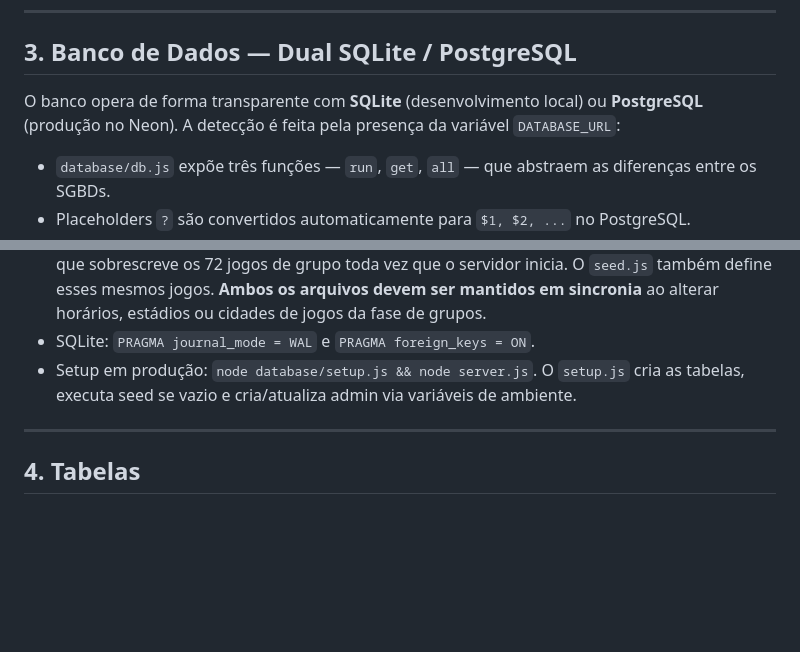
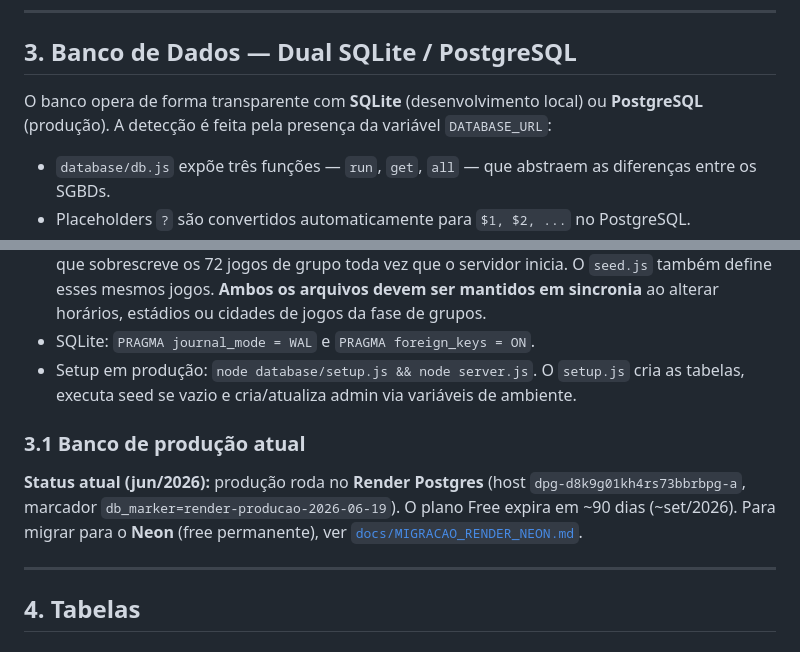
Before and after one commit to givasmaciel/bolao-copa-2026, a Markdown page: ESPECIFICACAO.md, 2 parts joined by grey strips. GitHub-like rendering; blank space fills up the shorter version.

```diff
--- a/ESPECIFICACAO.md
+++ b/ESPECIFICACAO.md
@@ -30,7 +30,7 @@ Aplicação web full-stack em português do Brasil para cadastro de palpites sob
 
 ## 3. Banco de Dados — Dual SQLite / PostgreSQL
 
-O banco opera de forma transparente com **SQLite** (desenvolvimento local) ou **PostgreSQL** (produção no Neon). A detecção é feita pela presença da variável `DATABASE_URL`:
+O banco opera de forma transparente com **SQLite** (desenvolvimento local) ou **PostgreSQL** (produção). A detecção é feita pela presença da variável `DATABASE_URL`:
 
 - `database/db.js` expõe três funções — `run`, `get`, `all` — que abstraem as diferenças entre os SGBDs.
 - Placeholders `?` são convertidos automaticamente para `$1, $2, ...` no PostgreSQL.
@@ -41,6 +41,10 @@ O banco opera de forma transparente com **SQLite** (desenvolvimento local) ou **
 - **Atenção — dupla fonte de verdade**: O `schema.js` contém uma migration (linhas ~328–407) que sobrescreve os 72 jogos de grupo toda vez que o servidor inicia. O `seed.js` também define esses mesmos jogos. **Ambos os arquivos devem ser mantidos em sincronia** ao alterar horários, estádios ou cidades de jogos da fase de grupos.
 - SQLite: `PRAGMA journal_mode = WAL` e `PRAGMA foreign_keys = ON`.
 - Setup em produção: `node database/setup.js && node server.js`. O `setup.js` cria as tabelas, executa seed se vazio e cria/atualiza admin via variáveis de ambiente.
+
+### 3.1 Banco de produção atual
+
+**Status atual (jun/2026):** produção roda no **Render Postgres** (host `dpg-d8k9g01kh4rs73bbrbpg-a`, marcador `db_marker=render-producao-2026-06-19`). O plano Free expira em ~90 dias (~set/2026). Para migrar para o **Neon** (free permanente), ver [`docs/MIGRACAO_RENDER_NEON.md`](docs/MIGRACAO_RENDER_NEON.md).
 
 ---
 
```
Also changed, not shown: other parts of ESPECIFICACAO.md (+10 -6 lines), README.md (+4 -2 lines), docs/MIGRACAO_RENDER_NEON.md (added, +352 -0 lines).
